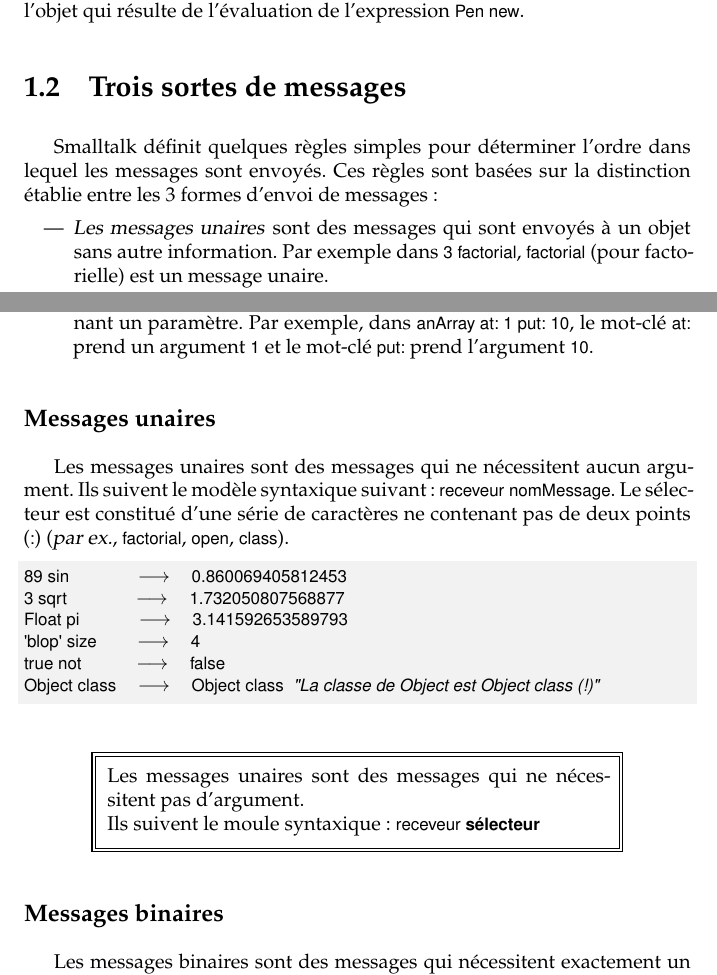
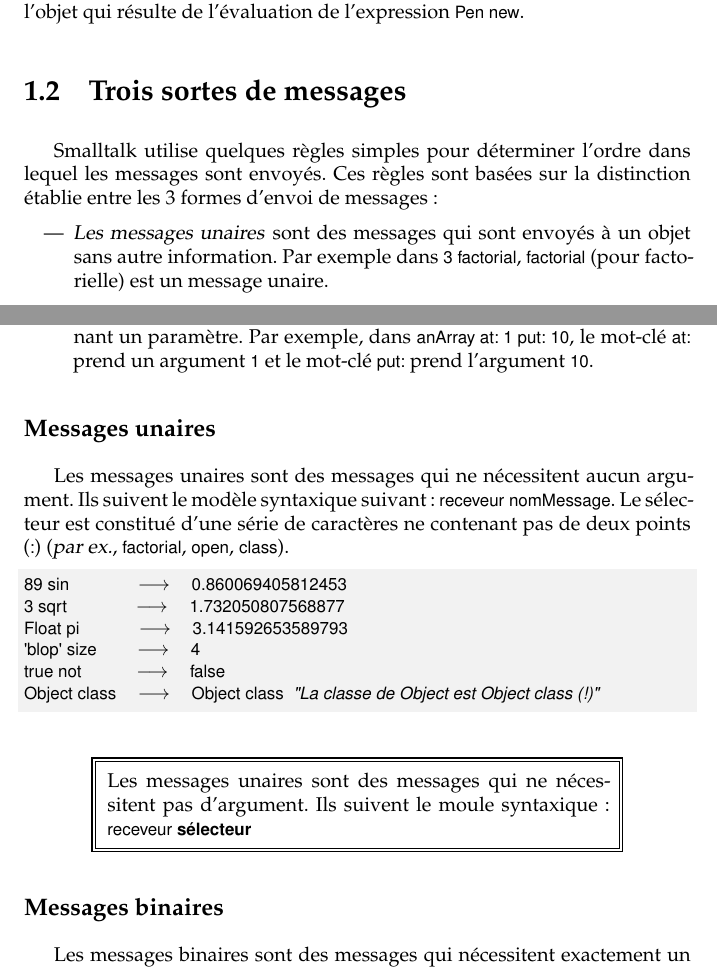
Before and after one commit to SquareBracketAssociates/PharoByExample-french, a LaTeX book (Messages/Messages.tex): two parts of pages 3 and 4 of 16, joined at a grey line, cut so that both start at the same text. Compiled offline with pdfLaTeX.

Commit message:
Continue with chapter 4

```diff
--- a/Messages/Messages.tex
+++ b/Messages/Messages.tex
@@ -185,7 +185,7 @@ objet. Dans \ct{Pen new go: 100}, le message \ct{go: 100} est envoyé
 %=============================================================
 \section{Trois sortes de messages}
 
-\st définit quelques règles simples pour déterminer l'ordre dans lequel
+\st utilise quelques règles simples pour déterminer l'ordre dans lequel
 les messages sont envoyés. Ces règles sont basées sur la distinction établie
 entre les 3 formes d'envoi de messages:
 \begin{itemize}
@@ -219,7 +219,7 @@ Object class --> Object class  "La classe de Object est Object class (BANG)"
 \end{code}
 % ON: I changed the examples to things we can test
 
-\important{Les messages unaires sont des messages qui ne nécessitent pas d'argument.\\
+\important{Les messages unaires sont des messages qui ne nécessitent pas d'argument.
 Ils suivent le moule syntaxique: \lct{receveur \textbf{sélecteur}}}
 
 %-------------------------------------------------------------
```
Also changed, not shown: Messages/Messages.tex (6 more changed lines).
